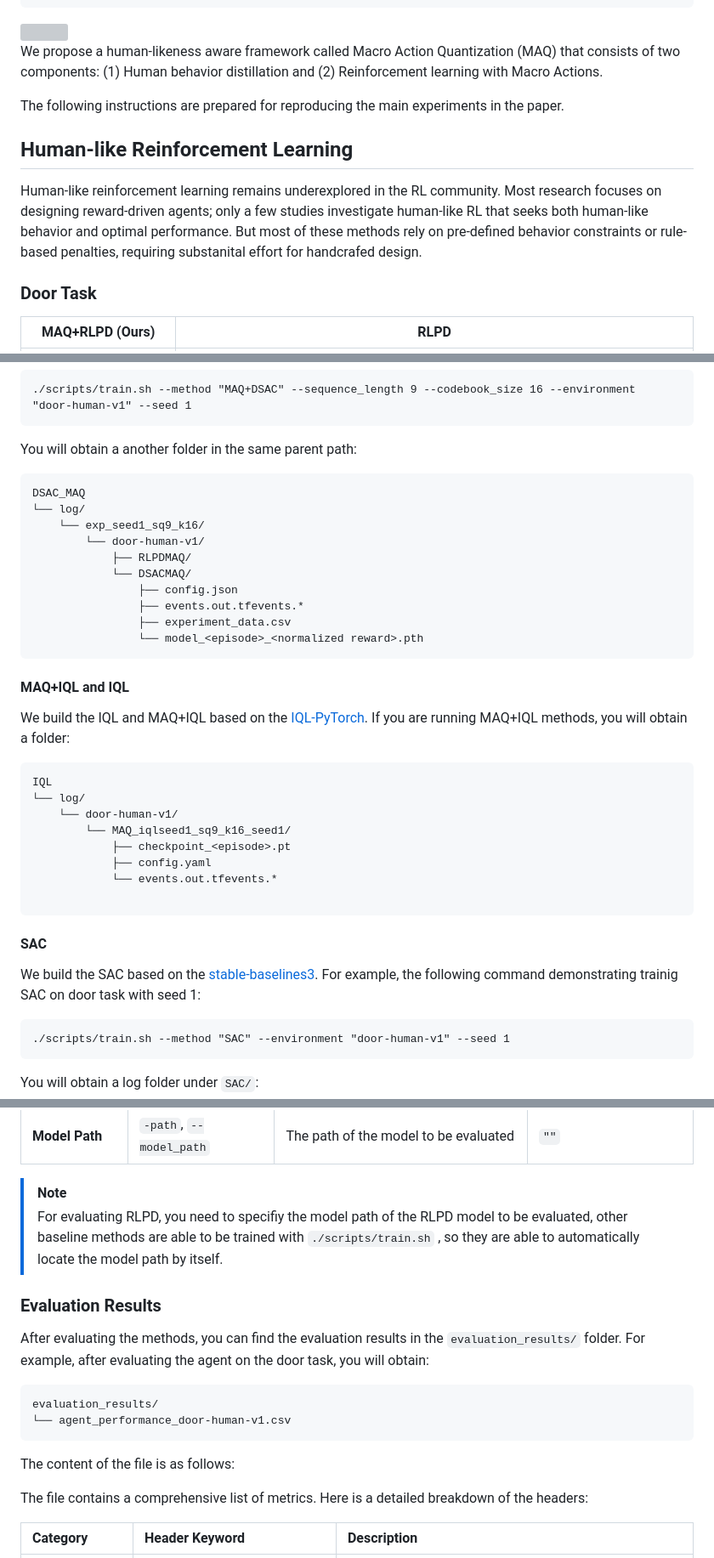
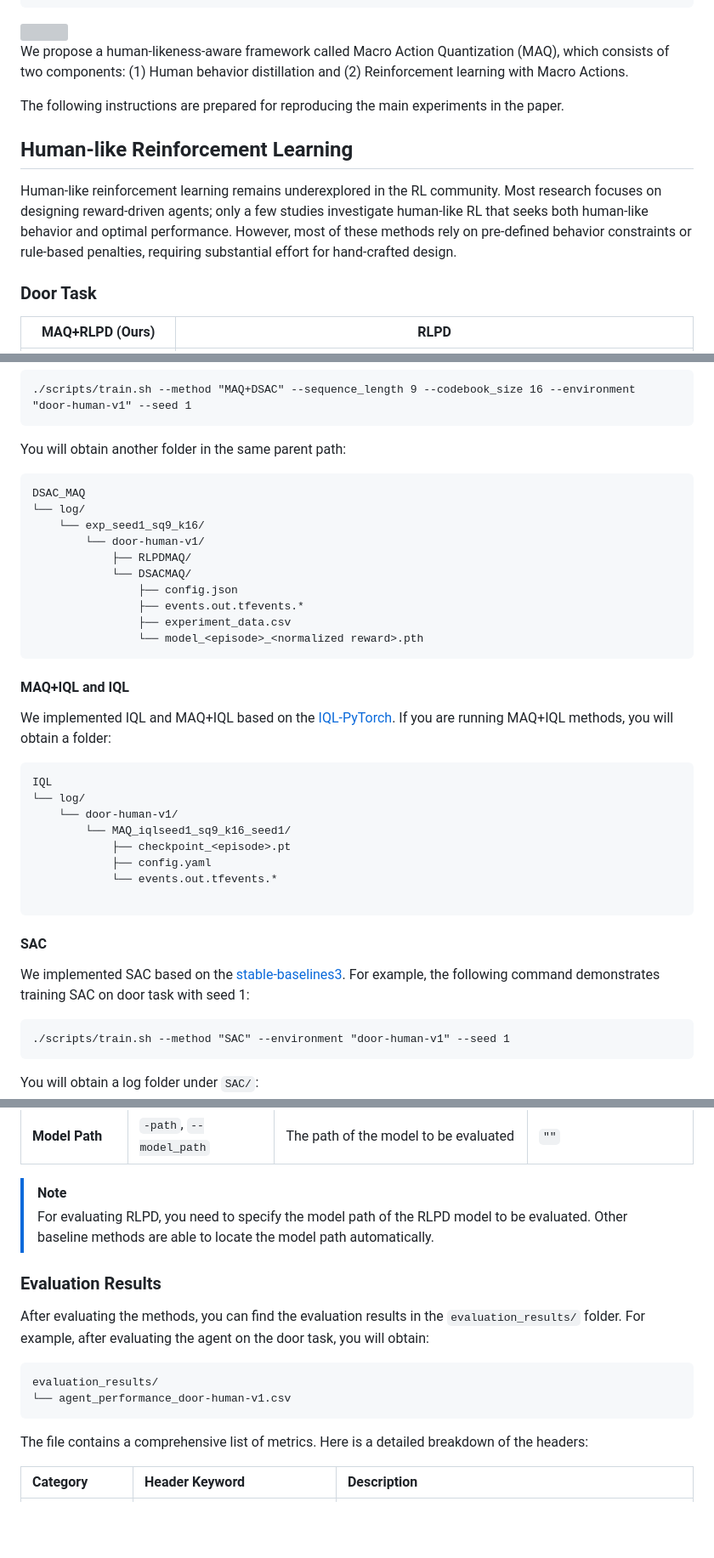
Before and after one commit to GuoJTim/MAQ, a Markdown page: README.md, 3 parts joined by grey strips. Shown: that part at 85% size. GitHub-like rendering; blank space fills up the shorter version; grey boxes are pictures that could not be loaded.

````diff
--- a/README.md
+++ b/README.md
@@ -16,7 +16,7 @@ If you use this work for research, please consider citing our paper as follows:
 
 <img src="docs/imgs/maq_architecture.svg" width="100%" />
 
-We propose a human-likeness aware framework called Macro Action Quantization (MAQ) that consists of two components: (1) Human behavior distillation and (2) Reinforcement learning with Macro Actions.
+We propose a human‑likeness‑aware framework called Macro Action Quantization (MAQ), which consists of two components: (1) Human behavior distillation and (2) Reinforcement learning with Macro Actions.
 
 The following instructions are prepared for reproducing the main experiments in the paper.
 
@@ -26,7 +26,7 @@ The following instructions are prepared for reproducing the main experiments in
 // in the door task mention that RLPD using back hand to open the door and MAQ+RLPD (our method) using a human like way to open the door
 // in the hammer task mention that RLPD due to its the reward-drvien RL agent, they maximize the reward by hammering the nail faster leading not human like behaviors -->
 
-Human-like reinforcement learning remains underexplored in the RL community. Most research focuses on designing reward-driven agents; only a few studies investigate human-like RL that seeks both human-like behavior and optimal performance. But most of these methods rely on pre-defined behavior constraints or rule-based penalties, requiring substanital effort for handcrafed design.
+Human-like reinforcement learning remains underexplored in the RL community. Most research focuses on designing reward-driven agents; only a few studies investigate human-like RL that seeks both human-like behavior and optimal performance. However, most of these methods rely on pre‑defined behavior constraints or rule‑based penalties, requiring substantial effort for hand‑crafted design.
 ### Door Task
 | MAQ+RLPD (Ours) | RLPD |
 |:---:|:---:|
@@ -155,7 +156,7 @@ If you also train MAQ+DSAC with the same environment, seed, sequence length and
 ```
 ./scripts/train.sh --method "MAQ+DSAC" --sequence_length 9 --codebook_size 16 --environment "door-human-v1" --seed 1
 ```
-You will obtain a another folder in the same parent path:
+You will obtain another folder in the same parent path:
 ```
 DSAC_MAQ
 └── log/
@@ -170,7 +171,7 @@ DSAC_MAQ
 ```
 
 #### MAQ+IQL and IQL
-We build the IQL and MAQ+IQL based on the [IQL-PyTorch](https://github.com/gwthomas/IQL-PyTorch).
+We implemented IQL and MAQ+IQL based on the [IQL-PyTorch](https://github.com/gwthomas/IQL-PyTorch).
 If you are running MAQ+IQL methods, you will obtain a folder:
 ```
 IQL
@@ -185,8 +186,8 @@ IQL
 
 
 #### SAC
-We build the SAC based on the [stable-baselines3](https://github.com/DLR-RM/stable-baselines3).
-For example, the following command demonstrating trainig SAC on door task with seed 1:
+We implemented SAC based on the [stable-baselines3](https://github.com/DLR-RM/stable-baselines3).
+For example, the following command demonstrates training SAC on door task with seed 1:
 ```
 ./scripts/train.sh --method "SAC" --environment "door-human-v1" --seed 1
 ```
@@ -303,7 +304,7 @@ For detailed parameters, please refer to the following table:
 
 
 > [!NOTE]
-> For evaluating RLPD, you need to specifiy the model path of the RLPD model to be evaluated, other baseline methods are able to be trained with `./scripts/train.sh` , so they are able to automatically locate the model path by itself.
+> For evaluating RLPD, you need to specify the model path of the RLPD model to be evaluated. Other baseline methods are able to locate the model path automatically.
 
 ### Evaluation Results
 After evaluating the methods, you can find the evaluation results in the `evaluation_results/` folder.
@@ -312,9 +313,6 @@ For example, after evaluating the agent on the door task, you will obtain:
 evaluation_results/
 └── agent_performance_door-human-v1.csv
 ```
-
-The content of the file is as follows:
-
 
 The file contains a comprehensive list of metrics. Here is a detailed breakdown of the headers:
 
````
Also changed, not shown: other parts of README.md (+15 -14 lines).
